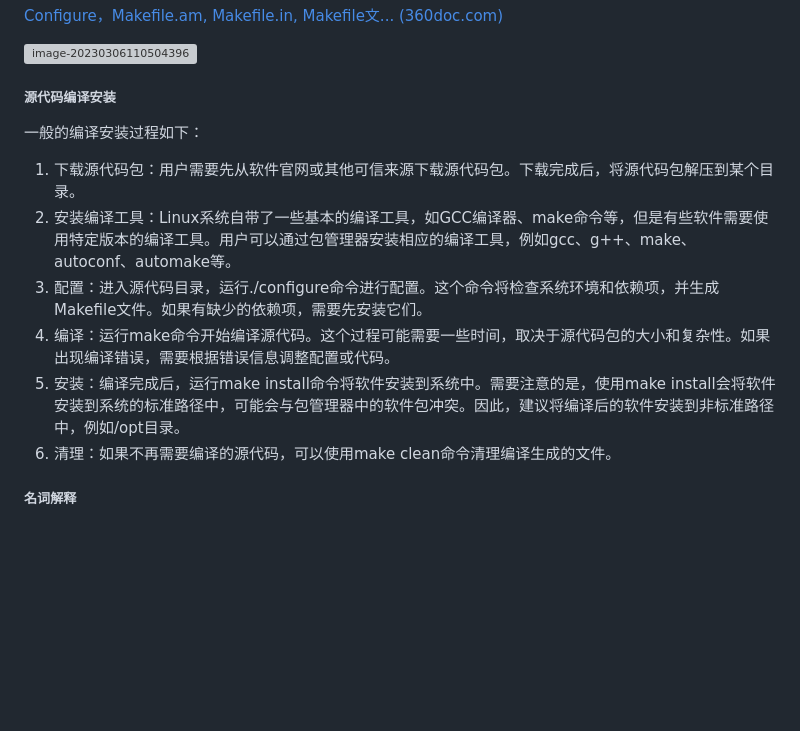
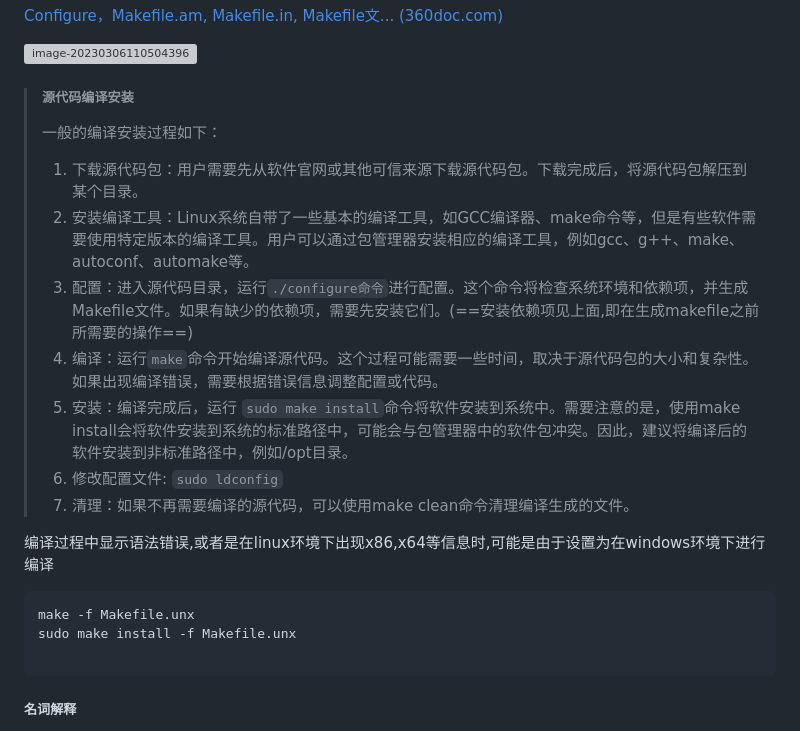
Before and after one commit to han-YYDS/notes, a Markdown page: Linux/Install.md, the part around the change. Drawn GitHub-style; blank space fills up the shorter version; grey boxes are pictures that could not be loaded.

Commit message:
2, 提交人: han, 提交时间: 2023-03-06 16:17:58

````diff
--- a/Linux/Install.md
+++ b/Linux/Install.md
@@ -55,18 +55,30 @@
 
 
 
-##### 源代码编译安装
-
-一般的编译安装过程如下：
-
-1. 下载源代码包：用户需要先从软件官网或其他可信来源下载源代码包。下载完成后，将源代码包解压到某个目录。
-2. 安装编译工具：Linux系统自带了一些基本的编译工具，如GCC编译器、make命令等，但是有些软件需要使用特定版本的编译工具。用户可以通过包管理器安装相应的编译工具，例如gcc、g++、make、autoconf、automake等。
-3. 配置：进入源代码目录，运行./configure命令进行配置。这个命令将检查系统环境和依赖项，并生成Makefile文件。如果有缺少的依赖项，需要先安装它们。
-4. 编译：运行make命令开始编译源代码。这个过程可能需要一些时间，取决于源代码包的大小和复杂性。如果出现编译错误，需要根据错误信息调整配置或代码。
-5. 安装：编译完成后，运行make install命令将软件安装到系统中。需要注意的是，使用make install会将软件安装到系统的标准路径中，可能会与包管理器中的软件包冲突。因此，建议将编译后的软件安装到非标准路径中，例如/opt目录。
-6. 清理：如果不再需要编译的源代码，可以使用make clean命令清理编译生成的文件。
+> ##### 源代码编译安装
+>
+> 一般的编译安装过程如下：
+>
+> 1. 下载源代码包：用户需要先从软件官网或其他可信来源下载源代码包。下载完成后，将源代码包解压到某个目录。
+> 2. 安装编译工具：Linux系统自带了一些基本的编译工具，如GCC编译器、make命令等，但是有些软件需要使用特定版本的编译工具。用户可以通过包管理器安装相应的编译工具，例如gcc、g++、make、autoconf、automake等。
+> 3. 配置：进入源代码目录，运行`./configure命令`进行配置。这个命令将检查系统环境和依赖项，并生成Makefile文件。如果有缺少的依赖项，需要先安装它们。(==安装依赖项见上面,即在生成makefile之前所需要的操作==)
+> 4. 编译：运行`make`命令开始编译源代码。这个过程可能需要一些时间，取决于源代码包的大小和复杂性。如果出现编译错误，需要根据错误信息调整配置或代码。
+> 5. 安装：编译完成后，运行 `sudo make install`命令将软件安装到系统中。需要注意的是，使用make install会将软件安装到系统的标准路径中，可能会与包管理器中的软件包冲突。因此，建议将编译后的软件安装到非标准路径中，例如/opt目录。
+> 6. 修改配置文件: `sudo ldconfig`
+> 7. 清理：如果不再需要编译的源代码，可以使用make clean命令清理编译生成的文件。
+>
 
 
+
+
+
+编译过程中显示语法错误,或者是在linux环境下出现x86,x64等信息时,可能是由于设置为在windows环境下进行编译
+
+```
+make -f Makefile.unx
+sudo make install -f Makefile.unx
+
+```
 
 
 
````
